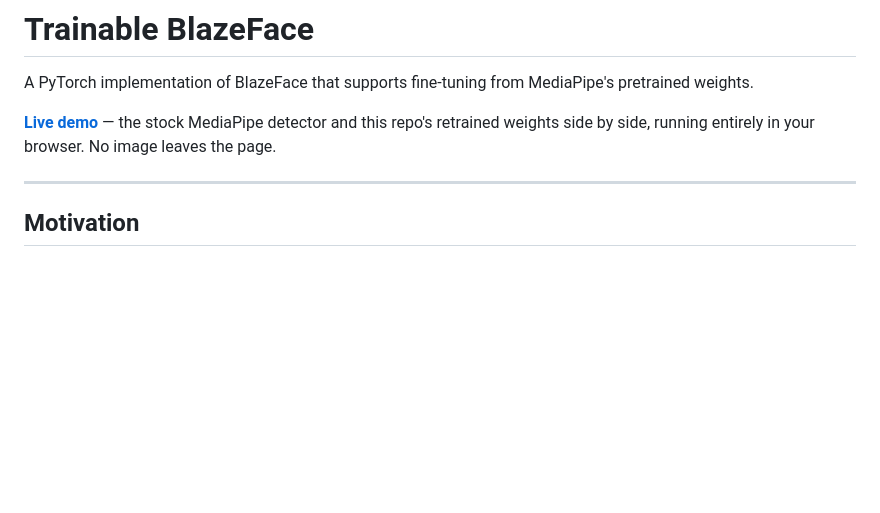
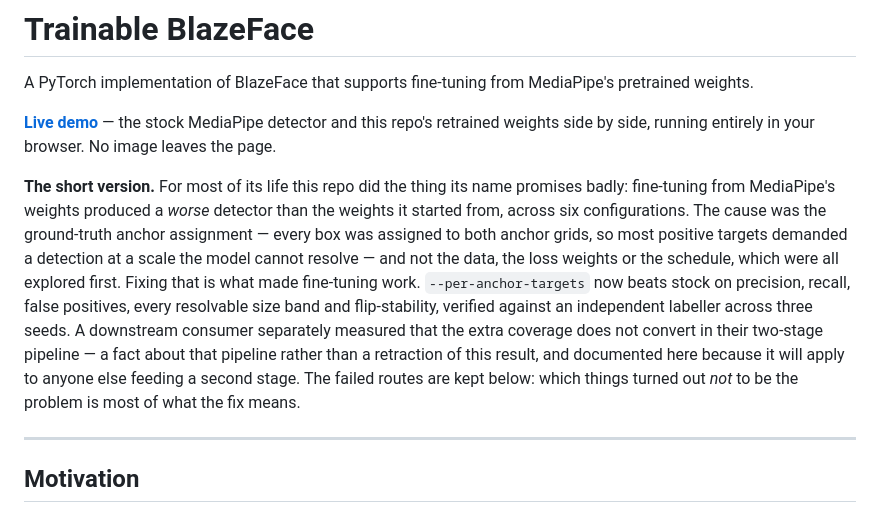
Before and after one commit to shameem4/trainable_blazeface, a Markdown page: README.md, the part around the change. Rendered like a GitHub page; blank space fills up the shorter version.

Commit message:
README: orienting note at the top
A reader landing here sees a detector repo and no indication that its main
finding is a negative result turned positive, or that the failed routes below
are deliberate rather than clutter. Six paragraphs in is too late to learn that
the data, the loss weights and the schedule were all explored and none was the
problem.

Says what went wrong (every GT box assigned to both anchor grids), what fixed
it, what it now beats stock on, and the downstream non-conversion -- the last
because it will apply to anyone feeding a second stage, not because it
qualifies the result.

Co-Authored-By: Claude Opus 5 <noreply@anthropic.com>

```diff
--- a/README.md
+++ b/README.md
@@ -5,6 +5,20 @@ A PyTorch implementation of BlazeFace that supports fine-tuning from MediaPipe's
 **[Live demo](https://shameem4.github.io/trainable_blazeface/)** &mdash; the stock MediaPipe
 detector and this repo's retrained weights side by side, running entirely in your browser.
 No image leaves the page.
+
+**The short version.** For most of its life this repo did the thing its name promises
+badly: fine-tuning from MediaPipe's weights produced a *worse* detector than the weights
+it started from, across six configurations. The cause was the ground-truth anchor
+assignment — every box was assigned to both anchor grids, so most positive targets
+demanded a detection at a scale the model cannot resolve — and not the data, the loss
+weights or the schedule, which were all explored first. Fixing that is what made
+fine-tuning work. `--per-anchor-targets` now beats stock on precision, recall, false
+positives, every resolvable size band and flip-stability, verified against an independent
+labeller across three seeds. A downstream consumer separately measured that the extra
+coverage does not convert in their two-stage pipeline — a fact about that pipeline rather
+than a retraction of this result, and documented here because it will apply to anyone
+else feeding a second stage. The failed routes are kept below: which things turned out
+*not* to be the problem is most of what the fix means.
 
 ---
 
```
